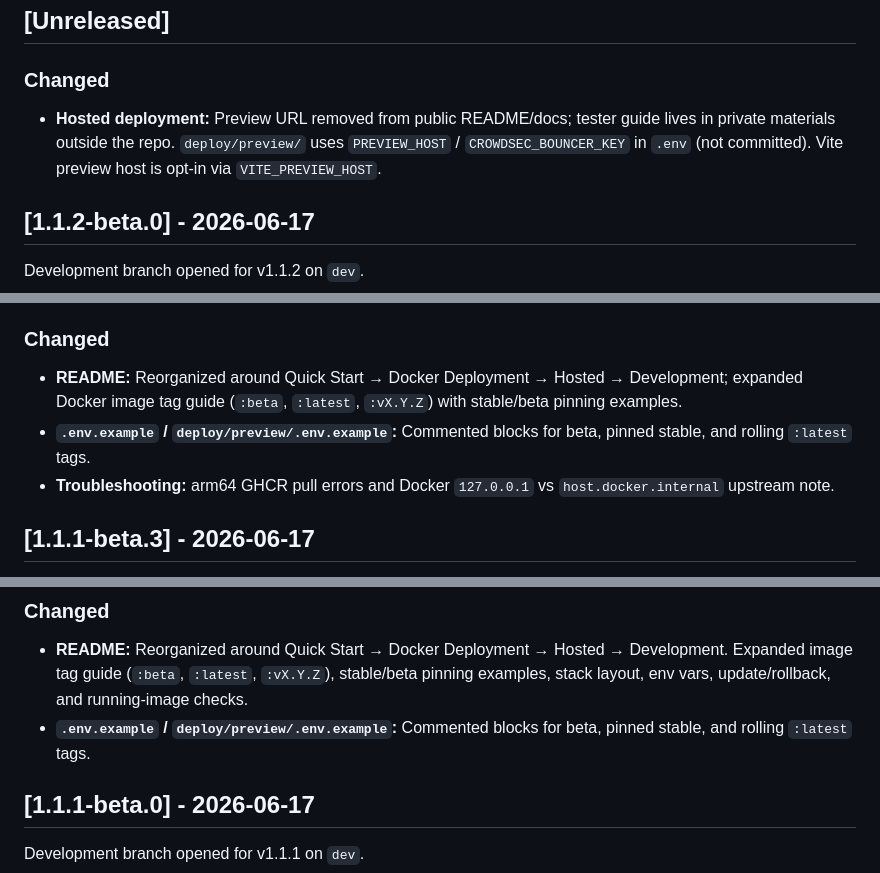
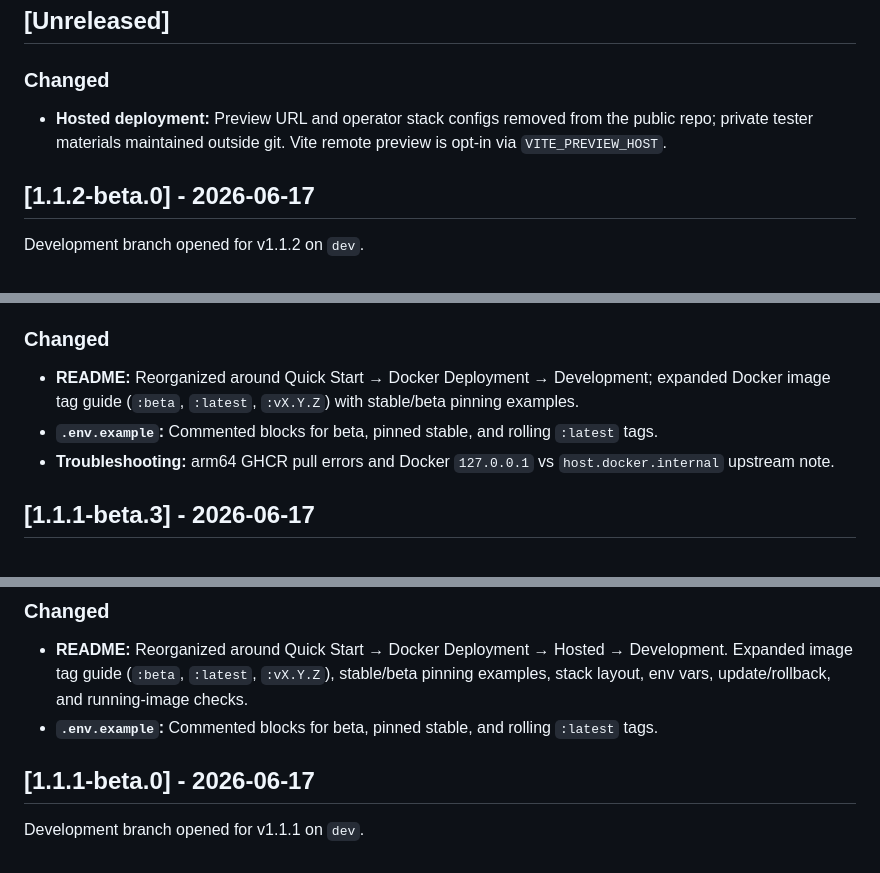
Before and after one commit to notfixingit3/shadowschema, a Markdown page: CHANGELOG.md, 3 parts joined by grey strips. Drawn GitHub-style.

```diff
--- a/CHANGELOG.md
+++ b/CHANGELOG.md
@@ -5,7 +5,7 @@ All notable changes to this project will be documented in this file.
 ## [Unreleased]
 
 ### Changed
-- **Hosted deployment:** Preview URL removed from public README/docs; tester guide lives in private materials outside the repo. `deploy/preview/` uses `PREVIEW_HOST` / `CROWDSEC_BOUNCER_KEY` in `.env` (not committed). Vite preview host is opt-in via `VITE_PREVIEW_HOST`.
+- **Hosted deployment:** Preview URL and operator stack configs removed from the public repo; private tester materials maintained outside git. Vite remote preview is opt-in via `VITE_PREVIEW_HOST`.
 
 ## [1.1.2-beta.0] - 2026-06-17
 
@@ -22,8 +22,8 @@ Documentation-only stable release. No application code changes.
 - **CONTRIBUTING:** Release workflow and screenshot regeneration instructions.
 
 ### Changed
-- **README:** Reorganized around Quick Start → Docker Deployment → Hosted → Development; expanded Docker image tag guide (`:beta`, `:latest`, `:vX.Y.Z`) with stable/beta pinning examples.
-- **`.env.example` / `deploy/preview/.env.example`:** Commented blocks for beta, pinned stable, and rolling `:latest` tags.
+- **README:** Reorganized around Quick Start → Docker Deployment → Development; expanded Docker image tag guide (`:beta`, `:latest`, `:vX.Y.Z`) with stable/beta pinning examples.
+- **`.env.example`:** Commented blocks for beta, pinned stable, and rolling `:latest` tags.
 - **Troubleshooting:** arm64 GHCR pull errors and Docker `127.0.0.1` vs `host.docker.internal` upstream note.
 
 ## [1.1.1-beta.3] - 2026-06-17
@@ -53,7 +53,7 @@ Documentation-only release. No application code changes.
 
 ### Changed
 - **README:** Reorganized around Quick Start → Docker Deployment → Hosted → Development. Expanded image tag guide (`:beta`, `:latest`, `:vX.Y.Z`), stable/beta pinning examples, stack layout, env vars, update/rollback, and running-image checks.
-- **`.env.example` / `deploy/preview/.env.example`:** Commented blocks for beta, pinned stable, and rolling `:latest` tags.
+- **`.env.example`:** Commented blocks for beta, pinned stable, and rolling `:latest` tags.
 
 ## [1.1.1-beta.0] - 2026-06-17
 
```
Also changed, not shown: other parts of CHANGELOG.md (+3 -3 lines), CONTRIBUTING.md (+1 -1 lines).
